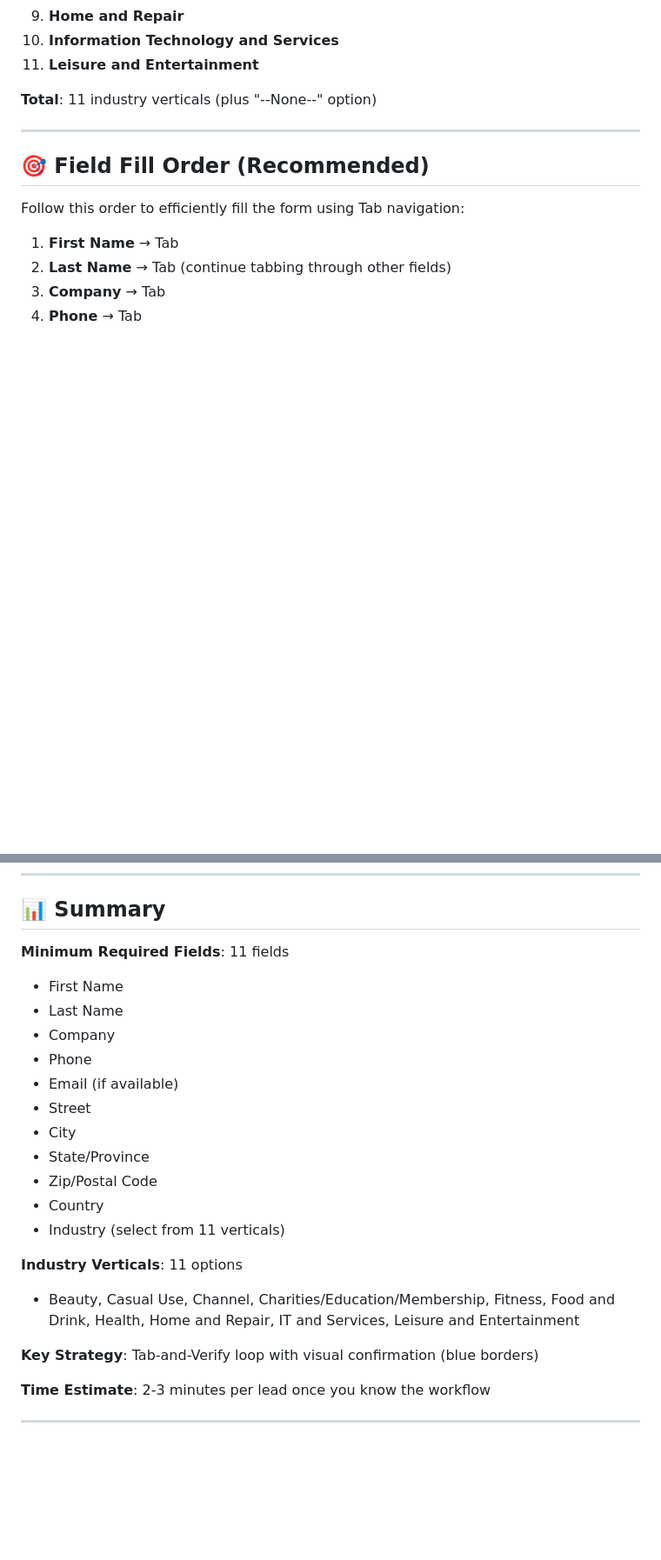
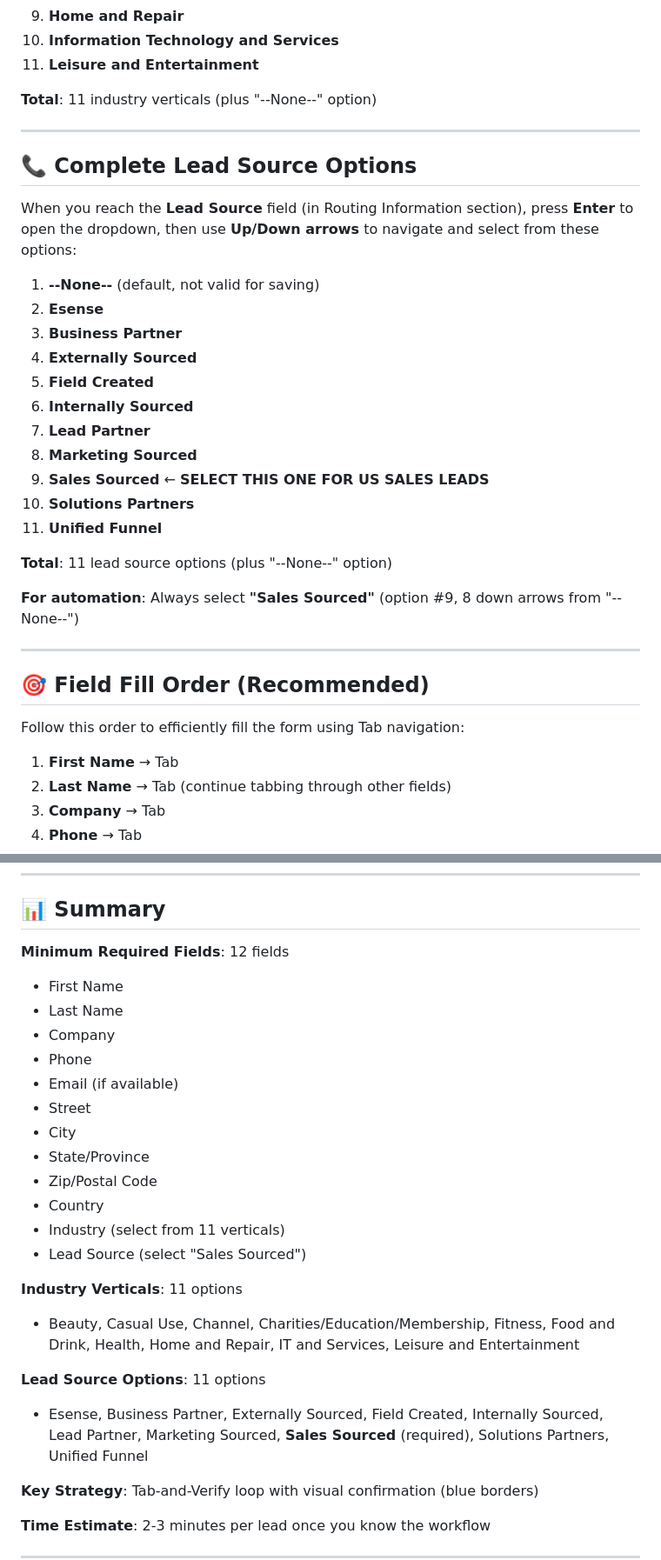
Before and after one commit to jhuyen-afk/sf-conqueror, a Markdown page: salesforce-required-fields.md, 2 parts joined by grey strips. Shown at 87% size. Drawn GitHub-style; blank space fills up the shorter version.

```diff
--- a/salesforce-required-fields.md
+++ b/salesforce-required-fields.md
@@ -54,6 +58,28 @@ When you reach the **Industry** field, press **Enter** to open the dropdown, the
 
 ---
 
+## 📞 Complete Lead Source Options
+
+When you reach the **Lead Source** field (in Routing Information section), press **Enter** to open the dropdown, then use **Up/Down arrows** to navigate and select from these options:
+
+1. **--None--** (default, not valid for saving)
+2. **Esense**
+3. **Business Partner**
+4. **Externally Sourced**
+5. **Field Created**
+6. **Internally Sourced**
+7. **Lead Partner**
+8. **Marketing Sourced**
+9. **Sales Sourced** ← **SELECT THIS ONE FOR US SALES LEADS**
+10. **Solutions Partners**
+11. **Unified Funnel**
+
+**Total**: 11 lead source options (plus "--None--" option)
+
+**For automation**: Always select **"Sales Sourced"** (option #9, 8 down arrows from "--None--")
+
+---
+
 ## 🎯 Field Fill Order (Recommended)
 
 Follow this order to efficiently fill the form using Tab navigation:
@@ -191,7 +218,7 @@ After filling all required fields:
 
 ## 📊 Summary
 
-**Minimum Required Fields**: 11 fields
+**Minimum Required Fields**: 12 fields
 - First Name
 - Last Name
 - Company
@@ -203,9 +230,13 @@ After filling all required fields:
 - Zip/Postal Code
 - Country
 - Industry (select from 11 verticals)
+- Lead Source (select "Sales Sourced")
 
 **Industry Verticals**: 11 options
 - Beauty, Casual Use, Channel, Charities/Education/Membership, Fitness, Food and Drink, Health, Home and Repair, IT and Services, Leisure and Entertainment
+
+**Lead Source Options**: 11 options
+- Esense, Business Partner, Externally Sourced, Field Created, Internally Sourced, Lead Partner, Marketing Sourced, **Sales Sourced** (required), Solutions Partners, Unified Funnel
 
 **Key Strategy**: Tab-and-Verify loop with visual confirmation (blue borders)
 
```
Also changed, not shown: other parts of salesforce-required-fields.md (+5 -0 lines), salesforce-lead-source-guide.md (added, +167 -0 lines).
